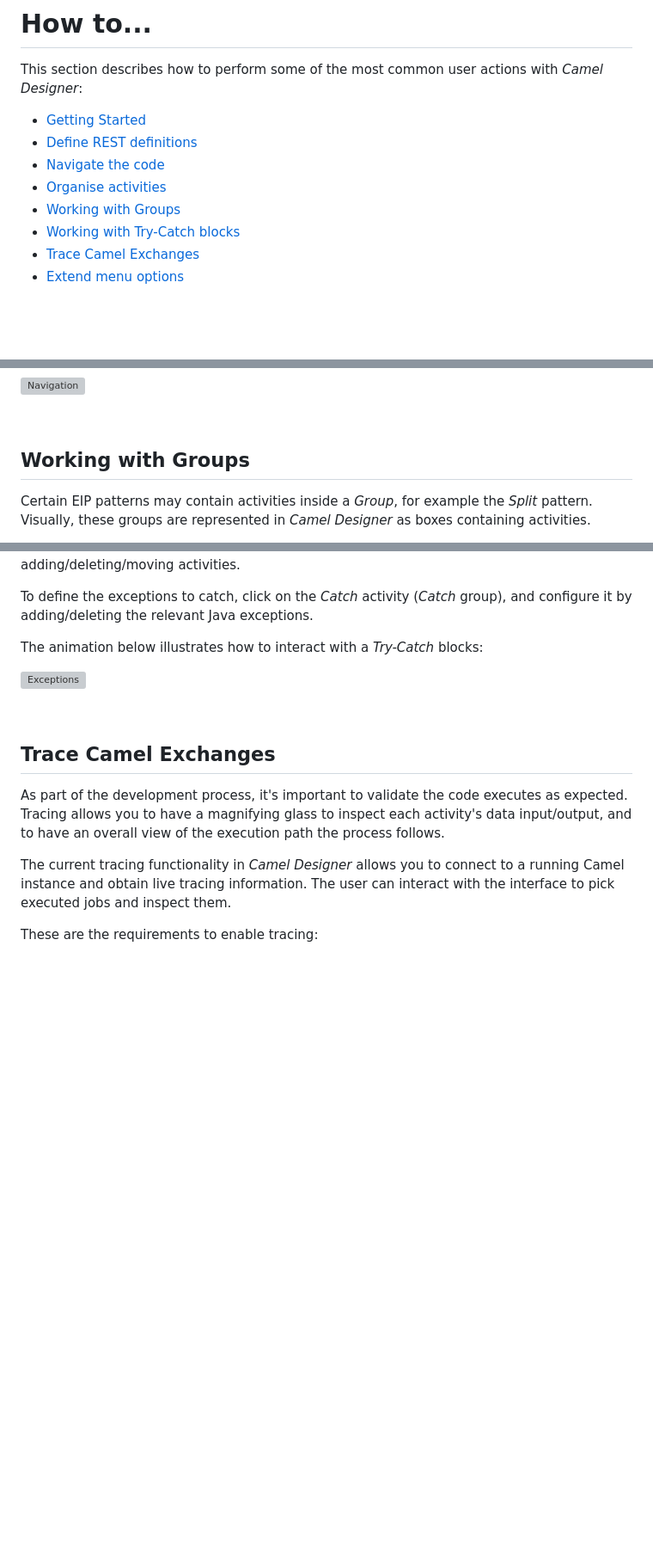
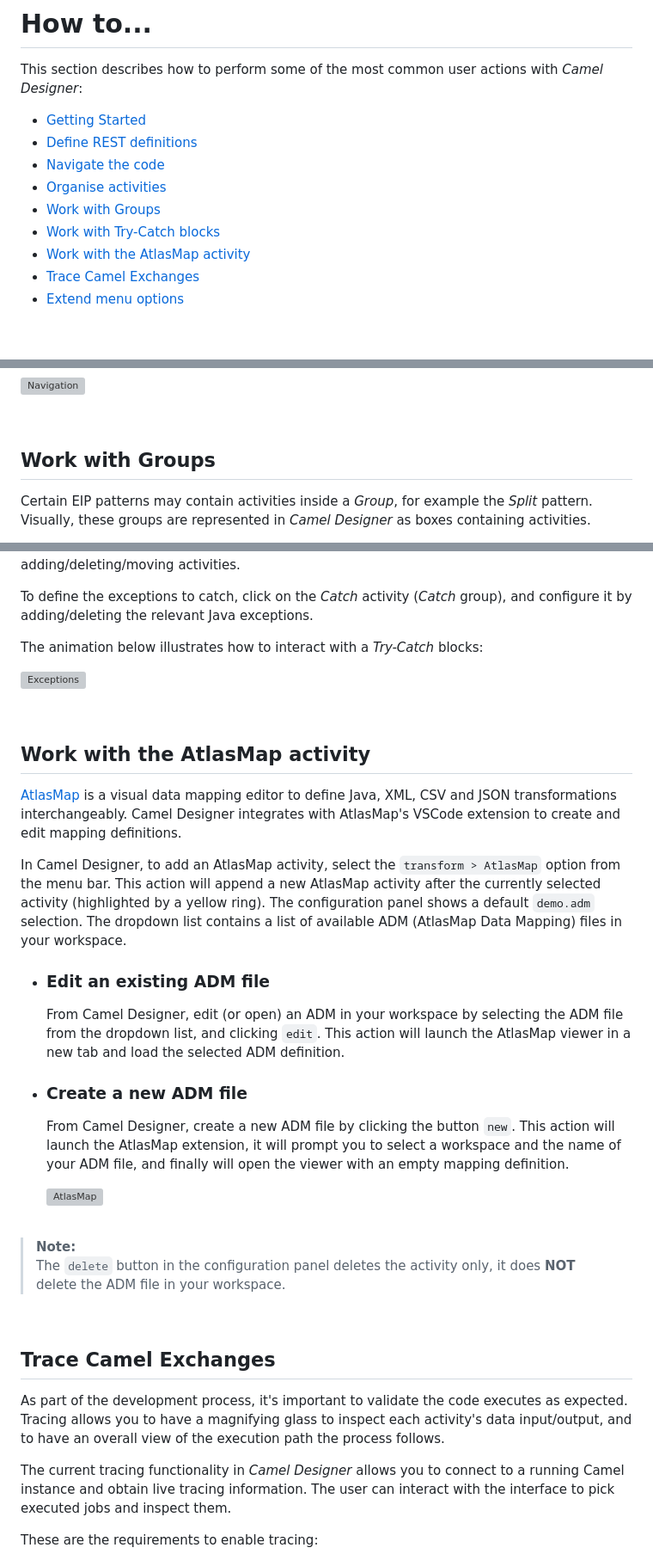
Before and after one commit to designer-for-camel/camel-designer, a Markdown page: docs/how-to.md, 3 parts joined by grey strips. Shown: that part at 86% size. GitHub-like rendering; blank space fills up the shorter version; grey boxes are pictures that could not be loaded.

Commit message:
atlasmap integration

````diff
--- a/docs/how-to.md
+++ b/docs/how-to.md
@@ -6,8 +6,9 @@ This section describes how to perform some of the most common user actions with
  - [Define REST definitions](#define-rest-definitions)
  - [Navigate the code](#navigate-the-code)
  - [Organise activities](#organise-activities)
- - [Working with Groups](#working-with-groups)
- - [Working with Try-Catch blocks](#working-with-try-catch-blocks)
+ - [Work with Groups](#work-with-groups)
+ - [Work with Try-Catch blocks](#work-with-try-catch-blocks)
+ - [Work with the AtlasMap activity](#work-with-the-atlasmap-activity)
  - [Trace Camel Exchanges](#trace-camel-exchanges)
  - [Extend menu options](#extend-menu-options)
 
@@ -104,7 +105,7 @@ The animation below illustrates how to detach/attach activities:
 
 <br>
 
-## Working with Groups
+## Work with Groups
 
 Certain EIP patterns may contain activities inside a *Group*, for example the *Split* pattern. Visually, these groups are represented in *Camel Designer* as boxes containing activities.
 
@@ -137,6 +138,28 @@ To define the exceptions to catch, click on the *Catch* activity (*Catch* group)
 The animation below illustrates how to interact with a *Try-Catch* blocks:
 
 ![Exceptions](images/readme/vs-extension-exceptions.gif)
+
+<br>
+
+
+## Work with the AtlasMap activity
+
+[AtlasMap](https://www.atlasmap.io/) is a visual data mapping editor to define Java, XML, CSV and JSON transformations interchangeably. Camel Designer integrates with AtlasMap's VSCode extension to create and edit mapping definitions.
+
+In Camel Designer, to add an AtlasMap activity, select the ```transform > AtlasMap``` option from the menu bar. This action will append a new AtlasMap activity after the currently selected activity (highlighted by a yellow ring). The configuration panel shows a default ```demo.adm``` selection. The dropdown list contains a list of available ADM (AtlasMap Data Mapping) files in your workspace.
+
+ - ### Edit an existing ADM file
+   From Camel Designer, edit (or open) an ADM in your workspace by selecting the ADM file from the dropdown list, and clicking ```edit```. This action will launch the AtlasMap viewer in a new tab and load the selected ADM definition.
+
+ - ### Create a new ADM file
+   From Camel Designer, create a new ADM file by clicking the button ```new```. This action will launch the AtlasMap extension, it will prompt you to select a workspace and the name of your ADM file, and finally will open the viewer with an empty mapping definition.
+
+   ![AtlasMap](images/readme/vs-extension-atlasmap.gif)
+
+<br>
+
+> **Note:** \
+The ```delete``` button in the configuration panel deletes the activity only, it does **NOT** delete the ADM file in your workspace.
 
 <br>
 
````
Also changed, not shown: other parts of docs/how-to.md (+1 -1 lines), CHANGELOG.md (+10 -0 lines), src/assets/icons/atlasmap.png (added), 16 other files.
